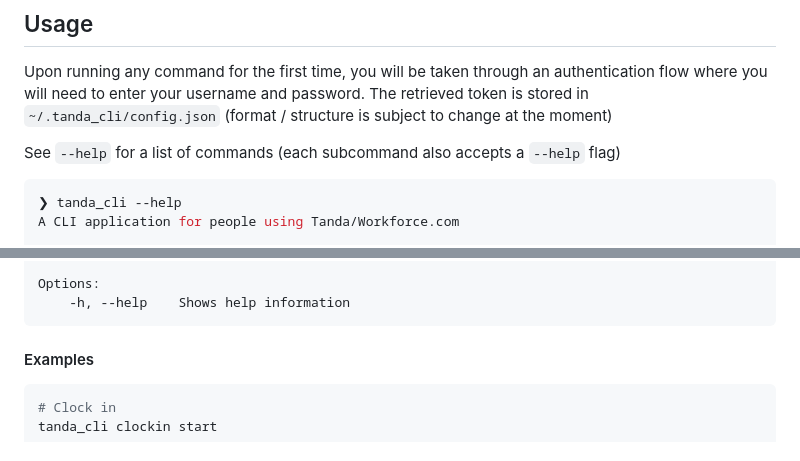
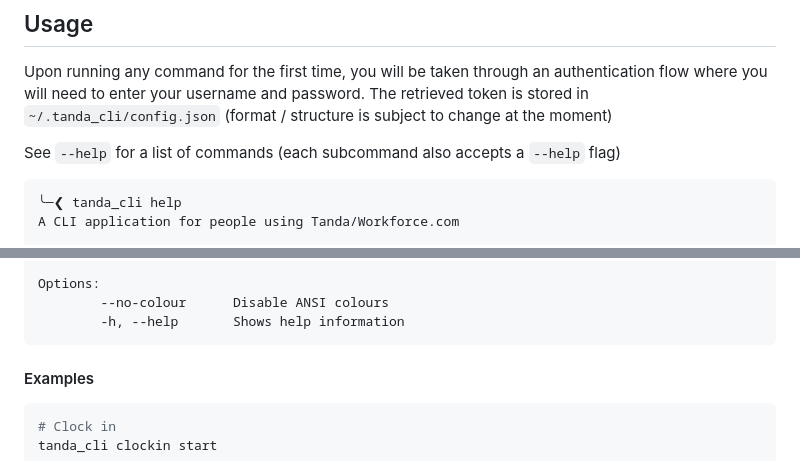
Before and after one commit to DanielGilchrist/tanda_cli, a Markdown page: README.md, 2 parts joined by grey strips. Rendered like a GitHub page.

Commit message:
Update preview + help

````diff
--- a/README.md
+++ b/README.md
@@ -26,8 +26,8 @@ Upon running any command for the first time, you will be taken through an authen
 The retrieved token is stored in `~/.tanda_cli/config.json` (format / structure is subject to change at the moment)
 
 See `--help` for a list of commands (each subcommand also accepts a `--help` flag)
-```sh
-❯ tanda_cli --help
+```fish
+╰─❮ tanda_cli help
 A CLI application for people using Tanda/Workforce.com
 
 Usage:
@@ -49,6 +48,7 @@ Commands:
 
 Options:
-	-h, --help    Shows help information
+        --no-colour      Disable ANSI colours
+        -h, --help       Shows help information
 ```
 
 #### Examples
````
Also changed, not shown: other parts of README.md (+13 -14 lines).
